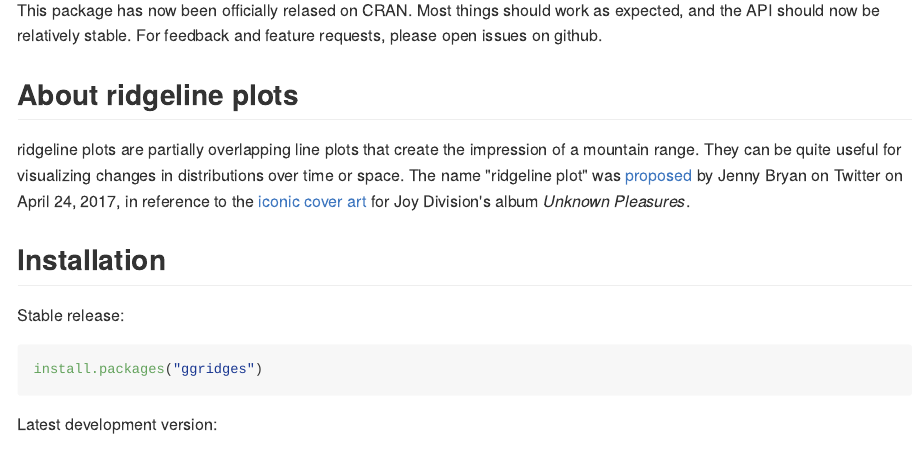
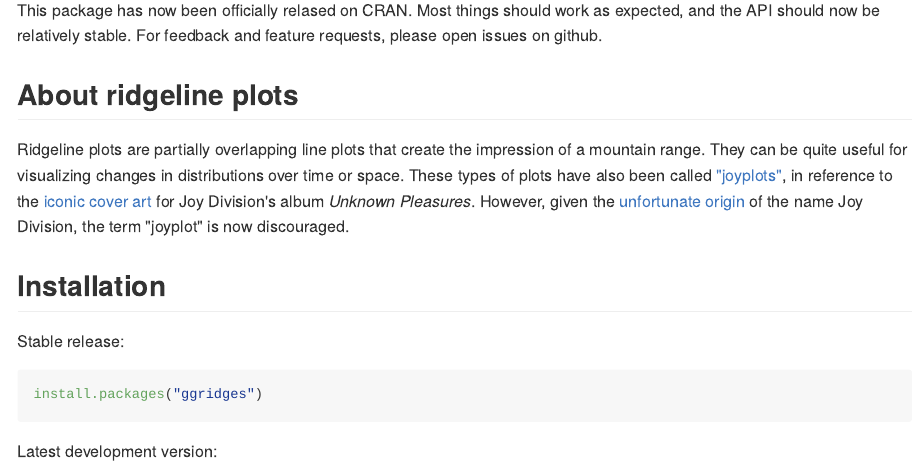
Before and after one commit to wilkelab/ggridges, an R Markdown document (README.Rmd): the page in a window 1100 px wide, from 150 px down. The pictures show the output file README.md that the author committed with the source, drawn offline in the style of GitHub; badge pictures from the web are left out.

Commit message:
update readme

```diff
--- a/README.Rmd
+++ b/README.Rmd
@@ -26,8 +26,8 @@ This package has now been officially relased on CRAN. Most things should work as
 
 ## About ridgeline plots
 
-ridgeline plots are partially overlapping line plots that create the impression of a mountain range. They can be quite useful for visualizing changes in distributions over time or space. The name "ridgeline plot" was [proposed](
-https://twitter.com/JennyBryan/status/856674638981550080) by Jenny Bryan on Twitter on April 24, 2017, in reference to the [iconic cover art](https://blogs.scientificamerican.com/sa-visual/pop-culture-pulsar-origin-story-of-joy-division-s-unknown-pleasures-album-cover-video/) for Joy Division's album _Unknown Pleasures_.
+Ridgeline plots are partially overlapping line plots that create the impression of a mountain range. They can be quite useful for visualizing changes in distributions over time or space. These types of plots have also been called ["joyplots"](
+https://twitter.com/JennyBryan/status/856674638981550080), in reference to the [iconic cover art](https://blogs.scientificamerican.com/sa-visual/pop-culture-pulsar-origin-story-of-joy-division-s-unknown-pleasures-album-cover-video/) for Joy Division's album _Unknown Pleasures_. However, given the [unfortunate origin](https://en.wikipedia.org/wiki/House_of_Dolls) of the name Joy Division, the term "joyplot" is now discouraged.
 
 ## Installation
 
```
Also changed, not shown: README.md.
